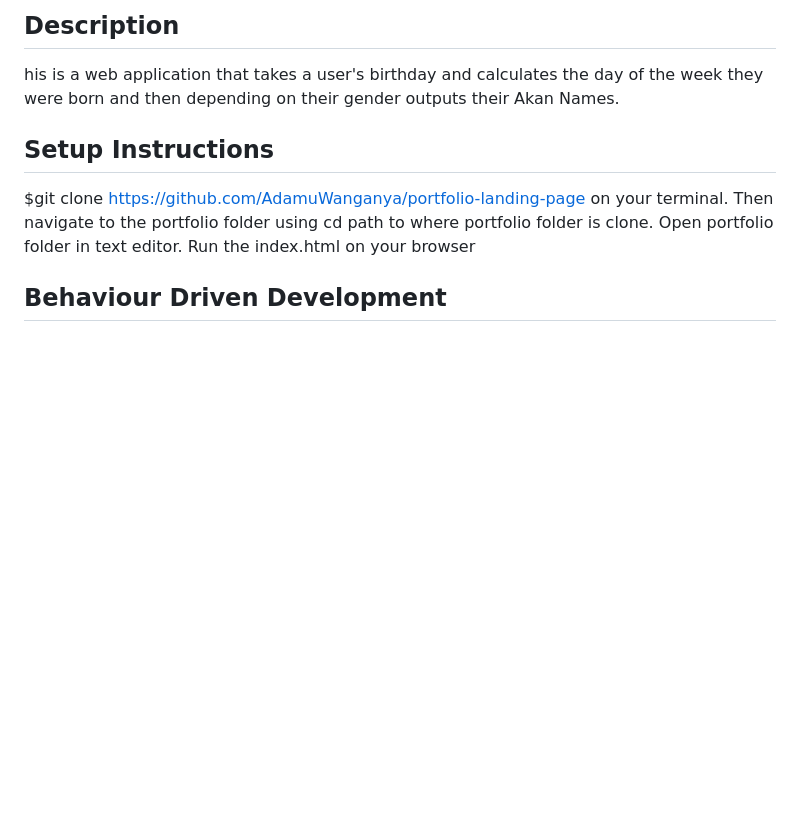
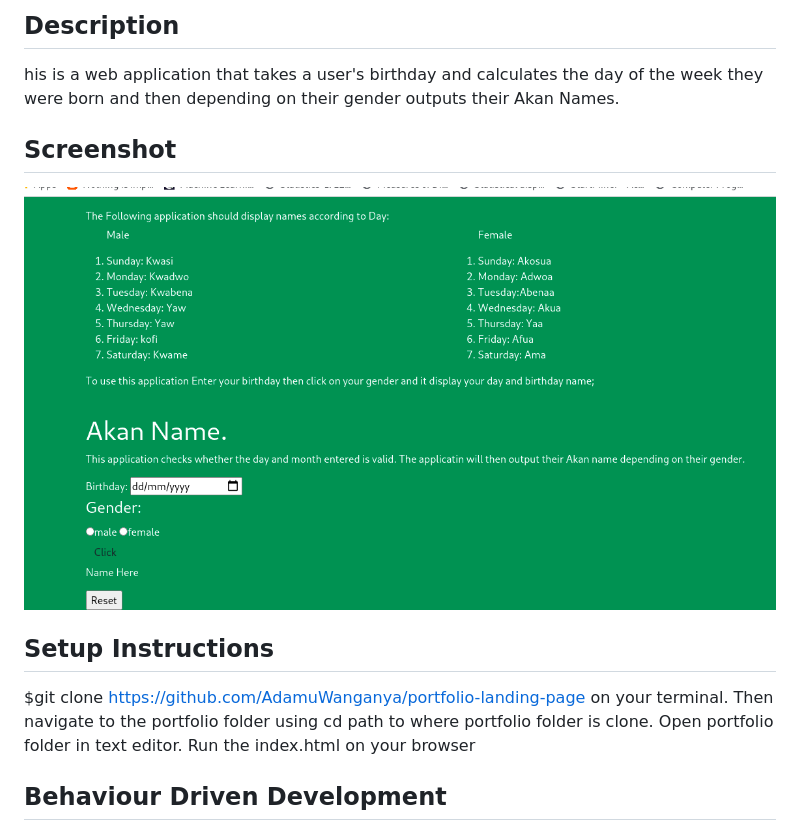
Before and after one commit to AdamuWanganya/akan-names, a Markdown page: README.md, the part around the change. Rendered like a GitHub page; pictures changed too: images/akan.png (added); blank space fills up the shorter version.

Commit message:
add screenshot to README.md

```diff
--- a/README.md
+++ b/README.md
@@ -4,6 +4,8 @@ This is my personal portfolio project,use by user to display their birthday name
 ## Description
 his is a web application that takes a user's birthday and calculates the day of the week they were born and then depending on their gender outputs their Akan Names.
 
+## Screenshot
+![Portfolio](images/akan.png?raw=true "Optional Title")
 
 ## Setup Instructions
 $git clone https://github.com/AdamuWanganya/portfolio-landing-page on your terminal.
```
